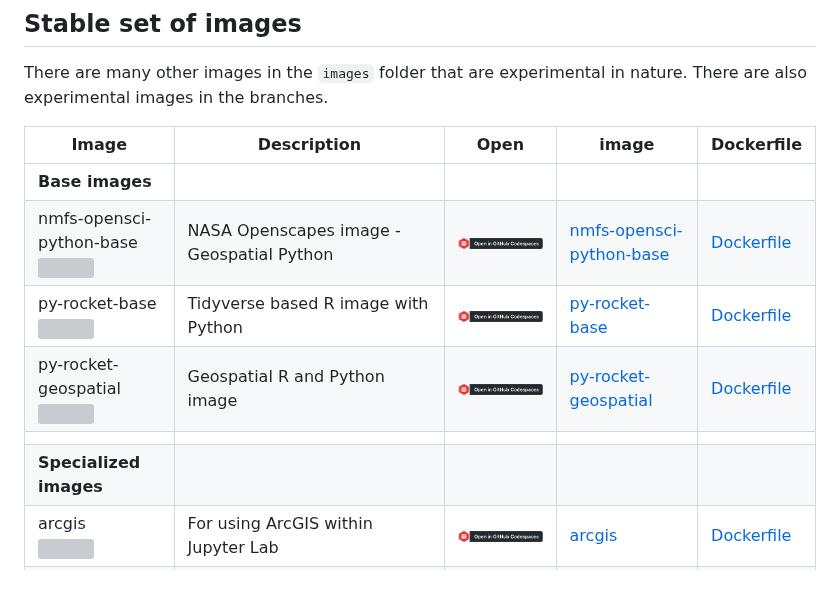
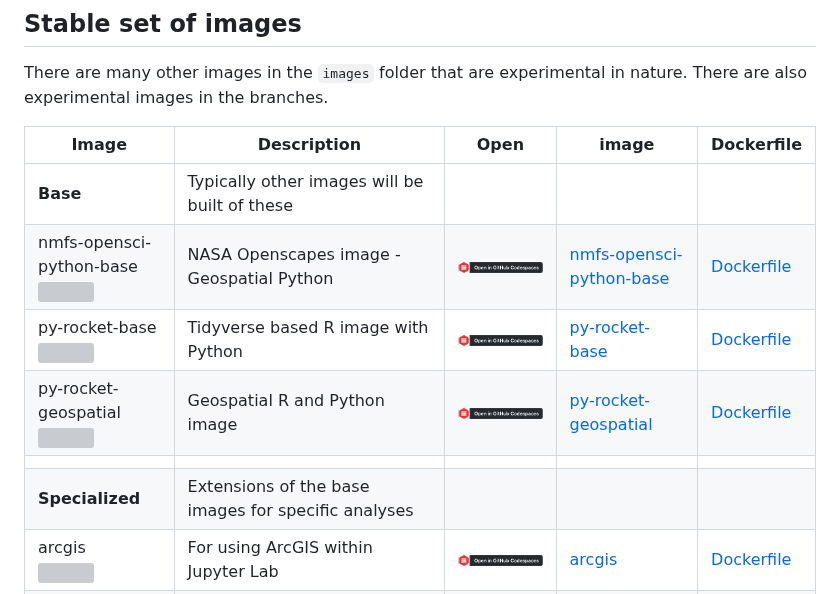
Before and after one commit to nmfs-opensci/container-images, a Markdown page: README.md, the part around the change. Rendered like a GitHub page; grey boxes are pictures that could not be loaded.

```diff
--- a/README.md
+++ b/README.md
@@ -12,12 +12,12 @@ There are many other images in the `images` folder that are experimental in natu
 
 | Image      | Description  | Open  | image  | Dockerfile  |
 |-----------|---------------------------|-----------|-----------|-----------|
-|   **Base images**      |       |      |     |    |
+|   **Base**      |    Typically other images will be built of these   |      |     |    |
 | nmfs-opensci-python-base <br/> ![](https://ghcr-badge.egpl.dev/nmfs-opensci/container-images%2Fnmfs-opensci-python-base/size?color=%2344cc11&tag=latest&label=image+size&trim=) | NASA Openscapes image - Geospatial Python                                                | [![Open in GitHub Codespaces](./badge_free.png)](https://codespaces.new/nmfs-opensci/container-images?devcontainer_path=.devcontainer%2Fnmfs-opensci-python-base%2Fdevcontainer.json) | [nmfs-opensci-python-base](https://github.com/nmfs-opensci/container-images/pkgs/container/container-images%2Fnmfs-opensci-python-base) | [Dockerfile](https://github.com/nmfs-opensci/container-images/tree/main/images/nmfs-opensci-python-base) |
 | py-rocket-base <br/> ![](https://ghcr-badge.egpl.dev/nmfs-opensci/container-images%2Fpy-rocket-base/size?color=%2344cc11&tag=latest&label=image+size&trim=) | Tidyverse based R image with Python                                                                 |   [![Open in GitHub Codespaces](./badge_free.png)](https://codespaces.new/nmfs-opensci/container-images?devcontainer_path=.devcontainer%2Fpy-rocket-base%2Fdevcontainer.json)   | [py-rocket-base](https://github.com/nmfs-opensci/container-images/pkgs/container/container-images%2Fpy-rocket-base)                     | [Dockerfile](https://github.com/nmfs-opensci/container-images/tree/main/images/py-rocket-base)           |
 | py-rocket-geospatial  <br/> ![](https://ghcr-badge.egpl.dev/nmfs-opensci/container-images%2Fpy-rocket-geospatial/size?color=%2344cc11&tag=4.3.3-3.10&label=image+size&trim=)   | Geospatial R and Python image   | [![Open in GitHub Codespaces](./badge_free.png)](https://codespaces.new/nmfs-opensci/container-images?devcontainer_path=.devcontainer%2Fpy-rocket-geospatial%2Fdevcontainer.json) | [py-rocket-geospatial](https://github.com/nmfs-opensci/container-images/pkgs/container/container-images%2Fpy-rocket-geospatial)         | [Dockerfile](https://github.com/nmfs-opensci/container-images/tree/main/images/py-rocket-geospatial)     |
 |         |       |      |     |    |
-|   **Specialized images**      |       |      |     |    |
+|   **Specialized**      |   Extensions of the base images for specific analyses    |      |     |    |
 | arcgis  <br/> ![](https://ghcr-badge.egpl.dev/nmfs-opensci/container-images%2Farcgis/size?color=%2344cc11&tag=latest&label=image+size&trim=)   | For using ArcGIS within Jupyter Lab    |  [![Open in GitHub Codespaces](./badge_free.png)](https://codespaces.new/nmfs-opensci/container-images?devcontainer_path=.devcontainer%2Farcgis%2Fdevcontainer.json)  | [arcgis](https://github.com/nmfs-opensci/container-images/pkgs/container/container-images%2Farcgis)  | [Dockerfile](https://github.com/nmfs-opensci/container-images/tree/main/images/arcgis)  |
 | coastwatch <br/> ![](https://ghcr-badge.egpl.dev/nmfs-opensci/container-images%2Fcoastwatch/size?color=%2344cc11&tag=latest&label=image+size&trim=)  | CoastWatch Python + R   |   [![Open in GitHub Codespaces](./badge_free.png)](https://codespaces.new/nmfs-opensci/container-images?devcontainer_path=.devcontainer%2Fcoastwatch%2Fdevcontainer.json)   | [coastwatch](https://github.com/nmfs-opensci/container-images/pkgs/container/container-images%2Fcoastwatch)  | [Dockerfile](https://github.com/nmfs-opensci/container-images/tree/main/images/coastwatch)  |
 | cmip6-cookbook <br/> ![](https://ghcr-badge.egpl.dev/nmfs-opensci/container-images%2Fcmip6-cookbook/size?color=%2344cc11&tag=latest&label=image+size&trim=) | Tooling for working with CMIP6 climate simulations                      | [![Open in GitHub Codespaces](./badge_free.png)](https://codespaces.new/nmfs-opensci/container-images?devcontainer_path=.devcontainer%2Fcmip6-cookbook%2Fdevcontainer.json)  | [cmip6-cookbook](https://github.com/nmfs-opensci/container-images/pkgs/container/container-images%2Fcmip6-cookbook)   | [Dockerfile](https://github.com/nmfs-opensci/container-images/tree/main/images/cmip6-cookbook)  |
```
